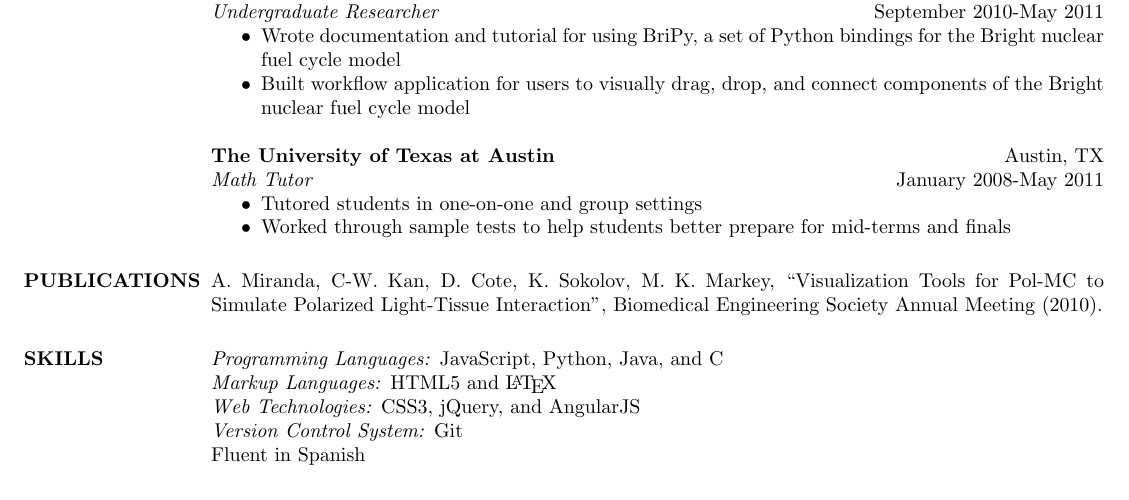
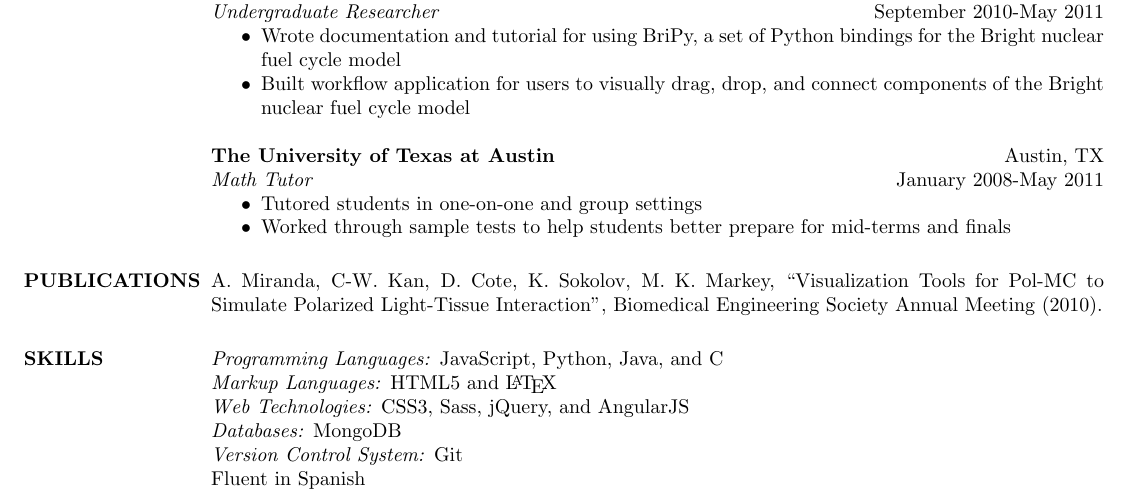
Before and after one commit to alfremir/resume, a LaTeX CV (resume.tex): part of the page, cut so that both start at the same text. Compiled offline with pdfLaTeX.

Commit message:
Update resume

```diff
--- a/resume.tex
+++ b/resume.tex
@@ -92,7 +92,8 @@
 \section{SKILLS}
   \emph{Programming Languages:} JavaScript, Python, Java, and C \\
   \emph{Markup Languages:} HTML5 and \LaTeX \\
-  \emph{Web Technologies:} CSS3, jQuery, and AngularJS \\
+  \emph{Web Technologies:} CSS3, Sass, jQuery, and AngularJS \\
+  \emph{Databases:} MongoDB \\
   \emph{Version Control System:} Git \\
 %  \emph{Software Development Environments:} Eclipse and Xcode \\
 %  \emph{Operating Systems:} UNIX, OS X, and Windows \\
```
